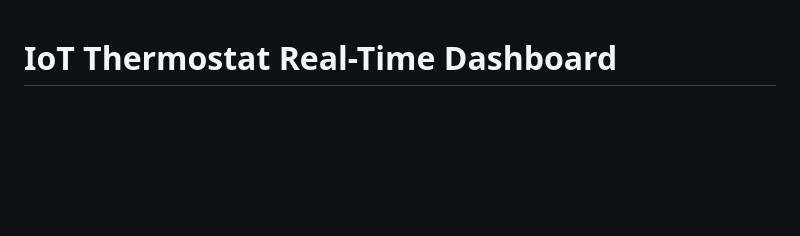
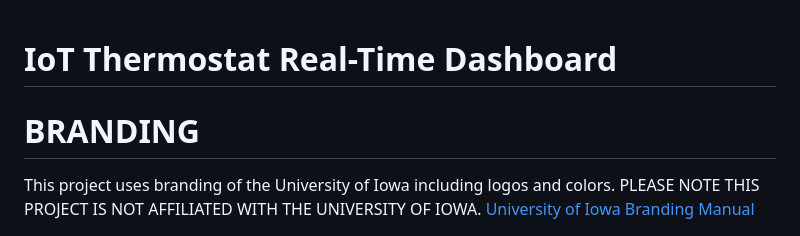
Before and after one commit to mattnkrueger/iot-thermostat-analytics-dashboard, a Markdown page: README.md, the part around the change. GitHub-like rendering; blank space fills up the shorter version.

Commit message:
Include branding details for University of Iowa
Added branding information and disclaimer regarding University of Iowa affiliation.

```diff
--- a/README.md
+++ b/README.md
@@ -1,4 +1,7 @@
 # IoT Thermostat Real-Time Dashboard
+
+# BRANDING
+This project uses branding of the University of Iowa including logos and colors. PLEASE NOTE THIS PROJECT IS NOT AFFILIATED WITH THE UNIVERSITY OF IOWA. [University of Iowa Branding Manual](https://brand.uiowa.edu/logo)
 
 <div align="center">
   <img src="img/image-6.png" alt="Finished Product - Additional View" width="800">
```
